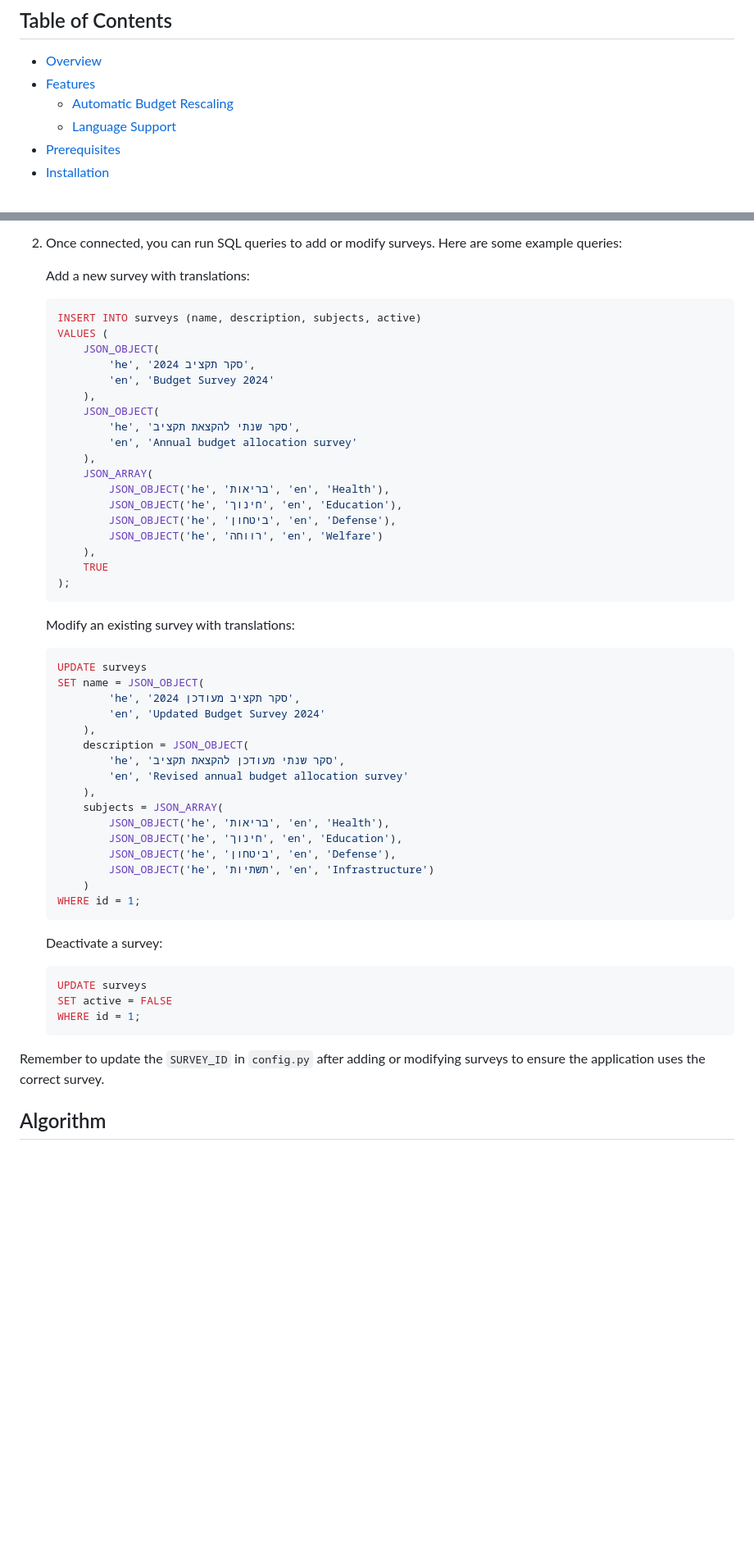
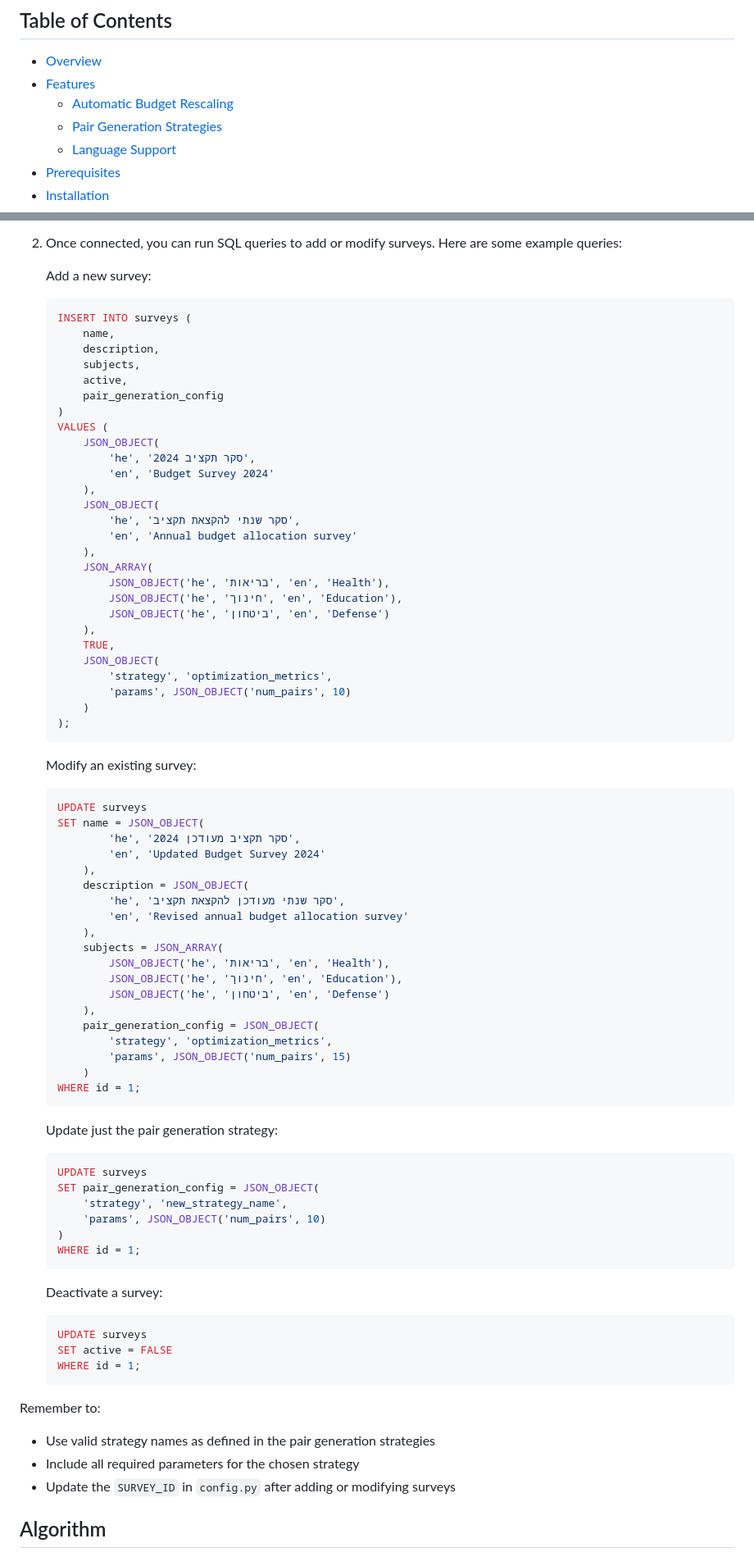
Before and after one commit to ariel-research/budget-survey, a Markdown page: README.md, 2 parts joined by grey strips. Shown at 82% size. Rendered like a GitHub page; blank space fills up the shorter version.

Commit message:
add Pair Generation Strategies section to the readme file

````diff
--- a/README.md
+++ b/README.md
@@ -5,6 +5,7 @@
 - [Overview](#overview)
 - [Features](#features)
   - [Automatic Budget Rescaling](#automatic-budget-rescaling)
+  - [Pair Generation Strategies](#pair-generation-strategies)
   - [Language Support](#language-support)
 - [Prerequisites](#prerequisites)
 - [Installation](#installation)
@@ -302,9 +340,15 @@ To add new surveys or modify existing ones, follow these steps:
 
 2. Once connected, you can run SQL queries to add or modify surveys. Here are some example queries:
 
-   Add a new survey with translations:
+   Add a new survey:
    ```sql
-   INSERT INTO surveys (name, description, subjects, active)
+   INSERT INTO surveys (
+       name,
+       description,
+       subjects,
+       active,
+       pair_generation_config
+   )
    VALUES (
        JSON_OBJECT(
            'he', 'סקר תקציב 2024',
@@ -317,14 +361,17 @@ To add new surveys or modify existing ones, follow these steps:
        JSON_ARRAY(
            JSON_OBJECT('he', 'בריאות', 'en', 'Health'),
            JSON_OBJECT('he', 'חינוך', 'en', 'Education'),
-           JSON_OBJECT('he', 'ביטחון', 'en', 'Defense'),
-           JSON_OBJECT('he', 'רווחה', 'en', 'Welfare')
+           JSON_OBJECT('he', 'ביטחון', 'en', 'Defense')
        ),
-       TRUE
+       TRUE,
+       JSON_OBJECT(
+           'strategy', 'optimization_metrics',
+           'params', JSON_OBJECT('num_pairs', 10)
+       )
    );
    ```
 
-   Modify an existing survey with translations:
+   Modify an existing survey:
    ```sql
    UPDATE surveys
    SET name = JSON_OBJECT(
@@ -338,9 +385,22 @@ To add new surveys or modify existing ones, follow these steps:
        subjects = JSON_ARRAY(
            JSON_OBJECT('he', 'בריאות', 'en', 'Health'),
            JSON_OBJECT('he', 'חינוך', 'en', 'Education'),
-           JSON_OBJECT('he', 'ביטחון', 'en', 'Defense'),
-           JSON_OBJECT('he', 'תשתיות', 'en', 'Infrastructure')
+           JSON_OBJECT('he', 'ביטחון', 'en', 'Defense')
+       ),
+       pair_generation_config = JSON_OBJECT(
+           'strategy', 'optimization_metrics',
+           'params', JSON_OBJECT('num_pairs', 15)
        )
+   WHERE id = 1;
+   ```
+
+   Update just the pair generation strategy:
+   ```sql
+   UPDATE surveys
+   SET pair_generation_config = JSON_OBJECT(
+       'strategy', 'new_strategy_name',
+       'params', JSON_OBJECT('num_pairs', 10)
+   )
    WHERE id = 1;
    ```
 
@@ -351,7 +411,10 @@ To add new surveys or modify existing ones, follow these steps:
    WHERE id = 1;
    ```
 
-Remember to update the `SURVEY_ID` in `config.py` after adding or modifying surveys to ensure the application uses the correct survey.
+Remember to:
+- Use valid strategy names as defined in the pair generation strategies
+- Include all required parameters for the chosen strategy
+- Update the `SURVEY_ID` in `config.py` after adding or modifying surveys
 
 ## Algorithm
 The core algorithm of this application is implemented in the `generate_user_example` function. The function generates a graph based on the user's optimal budget allocation, creating comparison pairs that optimize for both difference and ratio.
````
Also changed, not shown: other parts of README.md (+37 -0 lines).
